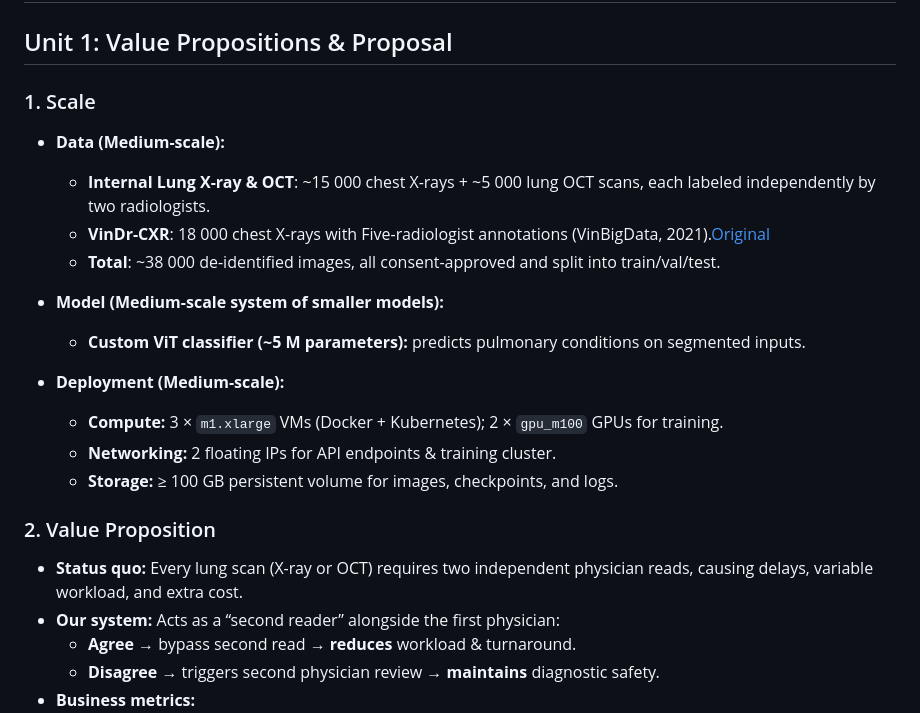
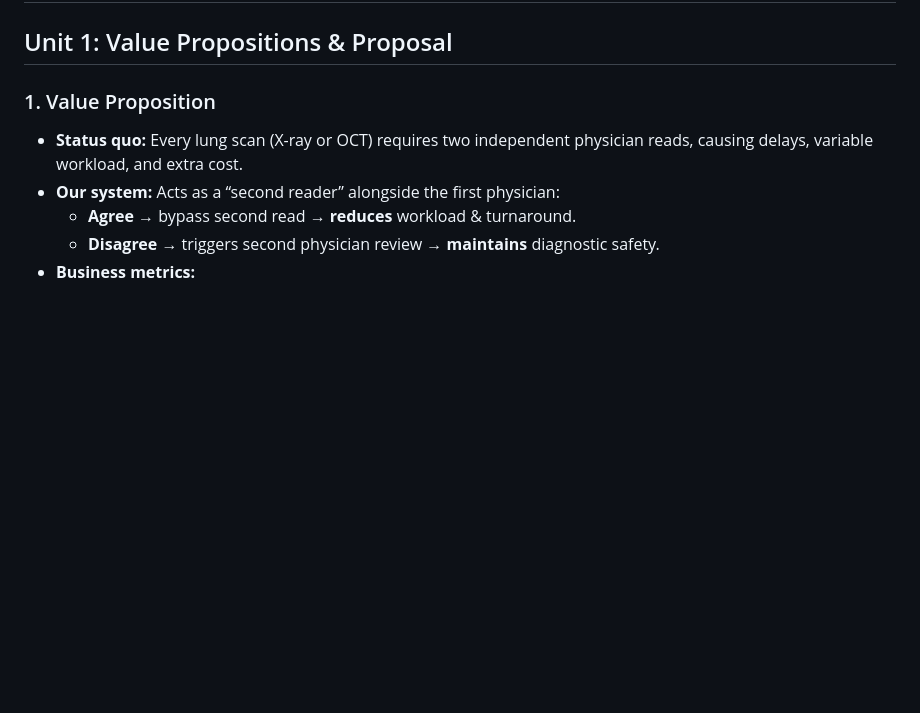
Before and after one commit to ZBW-P/MLOP-Med_Image_Pred, a Markdown page: README.md, the part around the change. GitHub-like rendering; blank space fills up the shorter version.

```diff
--- a/README.md
+++ b/README.md
@@ -2,21 +2,7 @@
 
 ## Unit 1: Value Propositions & Proposal
 
-### 1. Scale
-- **Data (Medium-scale):**
-  - **Internal Lung X-ray & OCT**: ~15 000 chest X-rays + ~5 000 lung OCT scans, each labeled independently by two radiologists.
-  - **VinDr-CXR**: 18 000 chest X-rays with Five-radiologist annotations (VinBigData, 2021).[Original](https://vindr.ai/datasets/cxr)
-  - **Total**: ~38 000 de-identified images, all consent-approved and split into train/val/test.
-
-- **Model (Medium-scale system of smaller models):**
-  - **Custom ViT classifier (~5 M parameters):** predicts pulmonary conditions on segmented inputs.
-
-- **Deployment (Medium-scale):**
-  - **Compute:** 3 × `m1.xlarge` VMs (Docker + Kubernetes); 2 × `gpu_m100` GPUs for training.
-  - **Networking:** 2 floating IPs for API endpoints & training cluster.
-  - **Storage:** ≥ 100 GB persistent volume for images, checkpoints, and logs.
-
-### 2. Value Proposition
+### 1. Value Proposition
 - **Status quo:** Every lung scan (X-ray or OCT) requires two independent physician reads, causing delays, variable workload, and extra cost.
 - **Our system:** Acts as a “second reader” alongside the first physician:
   - **Agree →** bypass second read → **reduces** workload & turnaround.
```
